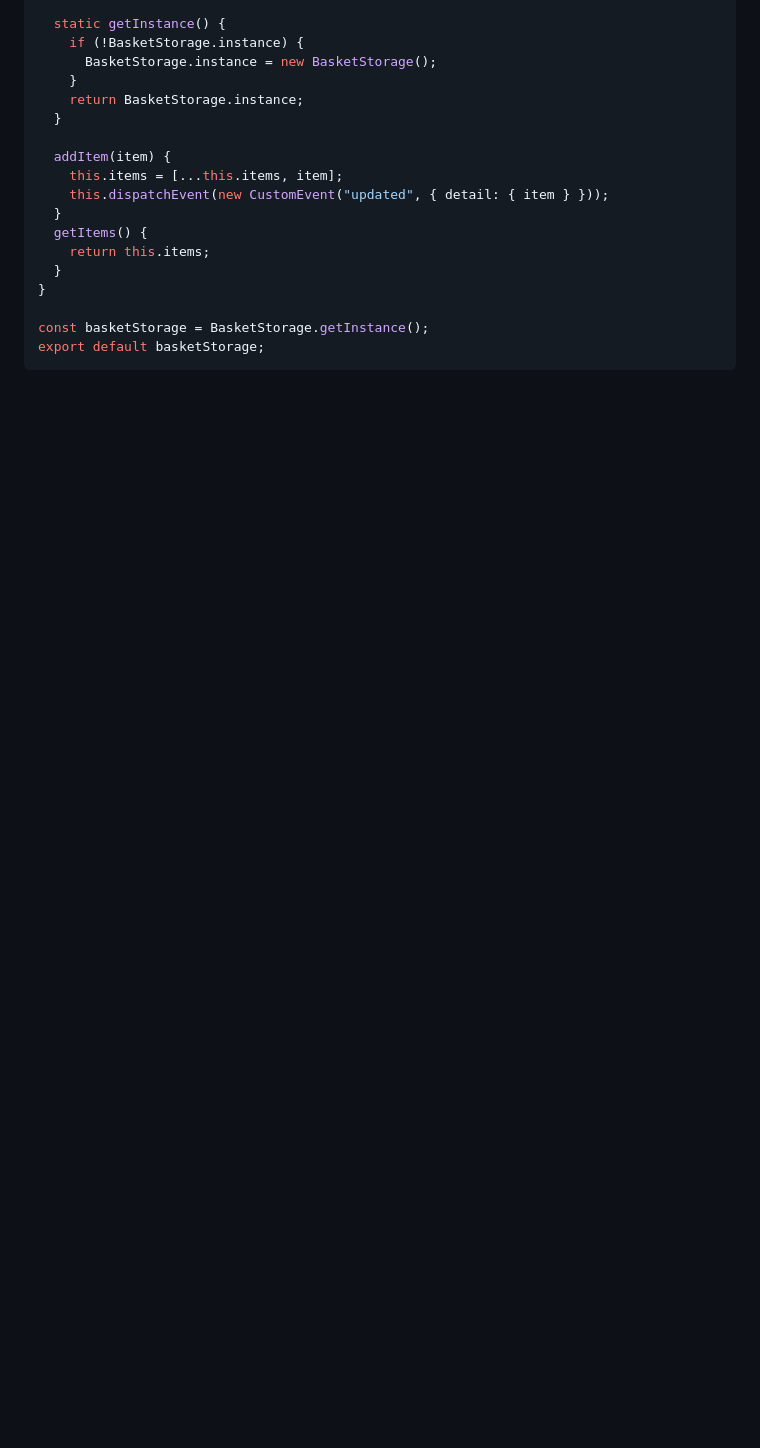
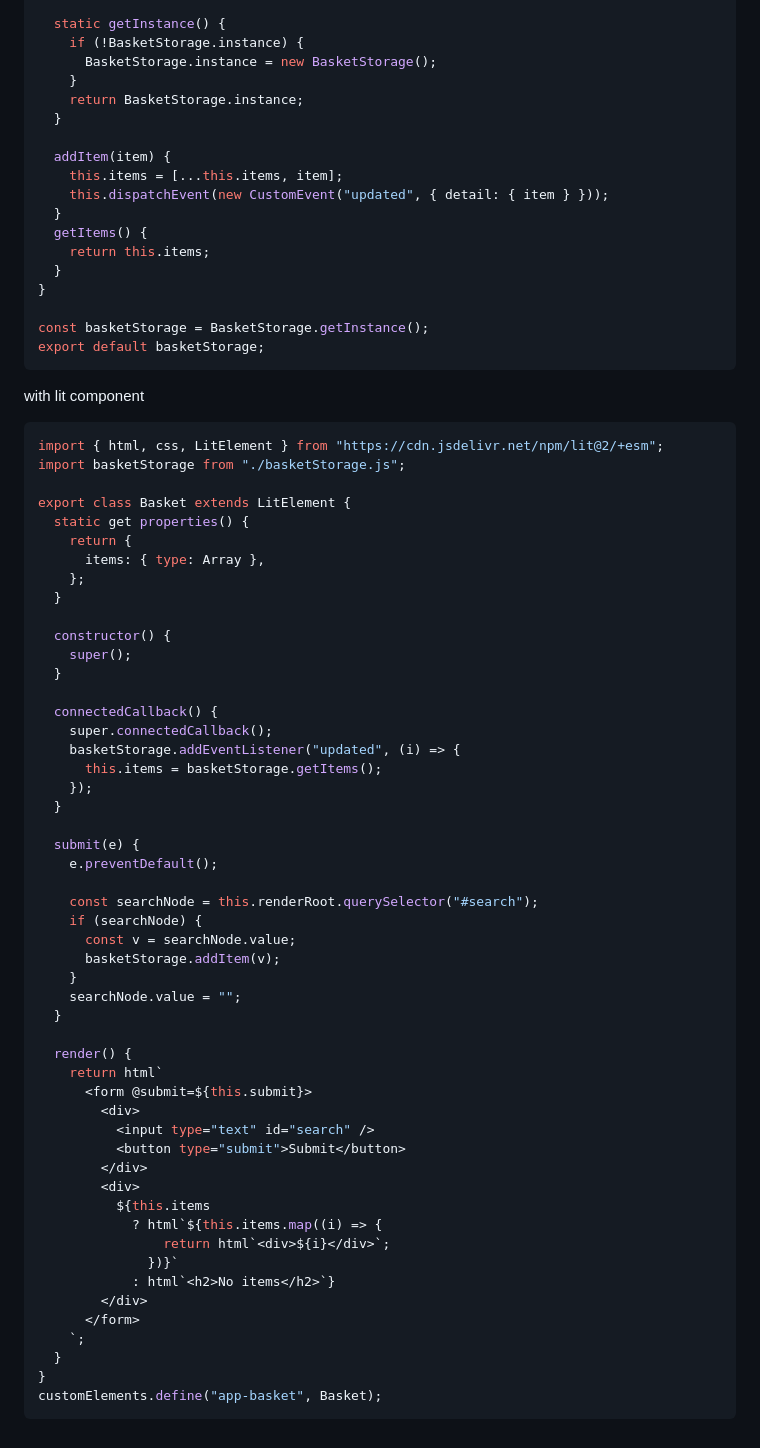
Before and after one commit to serikshaikamalov/lit-components, a Markdown page: readme.md, the part around the change. GitHub-like rendering; blank space fills up the shorter version.

Commit message:
full basket example

````diff
--- a/readme.md
+++ b/readme.md
@@ -147,3 +147,59 @@ export class BasketStorage extends EventTarget {
 const basketStorage = BasketStorage.getInstance();
 export default basketStorage;
 ```
+
+with lit component
+
+```js
+import { html, css, LitElement } from "https://cdn.jsdelivr.net/npm/lit@2/+esm";
+import basketStorage from "./basketStorage.js";
+
+export class Basket extends LitElement {
+  static get properties() {
+    return {
+      items: { type: Array },
+    };
+  }
+
+  constructor() {
+    super();
+  }
+
+  connectedCallback() {
+    super.connectedCallback();
+    basketStorage.addEventListener("updated", (i) => {
+      this.items = basketStorage.getItems();
+    });
+  }
+
+  submit(e) {
+    e.preventDefault();
+
+    const searchNode = this.renderRoot.querySelector("#search");
+    if (searchNode) {
+      const v = searchNode.value;
+      basketStorage.addItem(v);
+    }
+    searchNode.value = "";
+  }
+
+  render() {
+    return html`
+      <form @submit=${this.submit}>
+        <div>
+          <input type="text" id="search" />
+          <button type="submit">Submit</button>
+        </div>
+        <div>
+          ${this.items
+            ? html`${this.items.map((i) => {
+                return html`<div>${i}</div>`;
+              })}`
+            : html`<h2>No items</h2>`}
+        </div>
+      </form>
+    `;
+  }
+}
+customElements.define("app-basket", Basket);
+```
````
